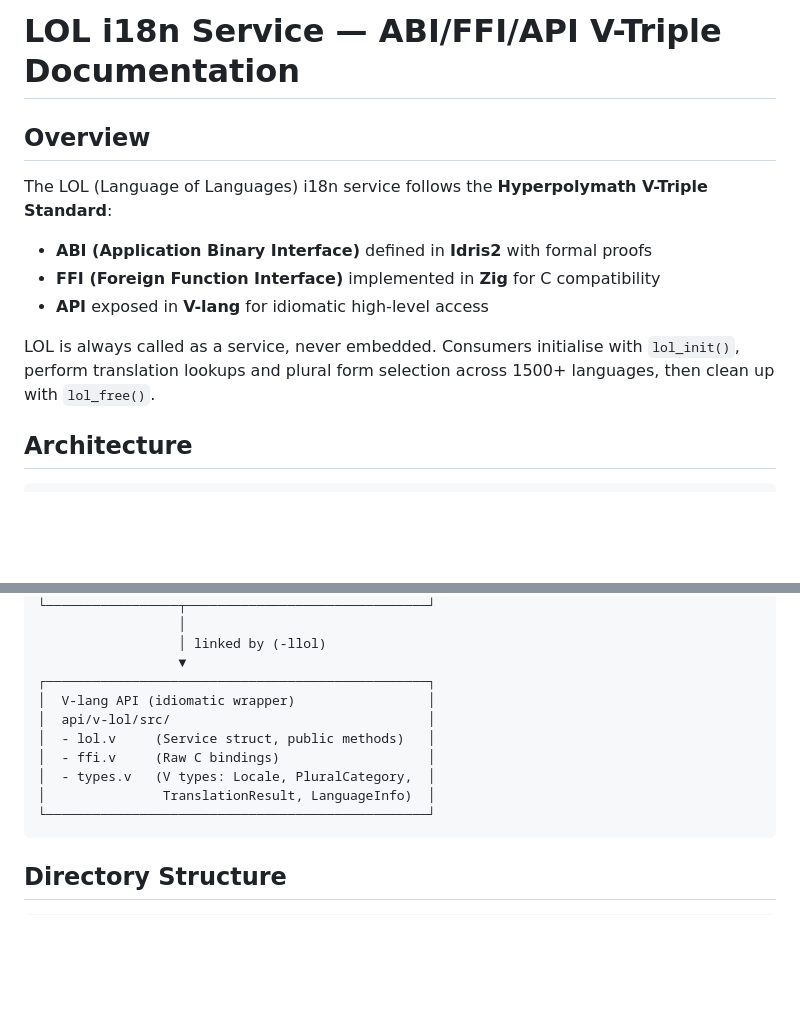
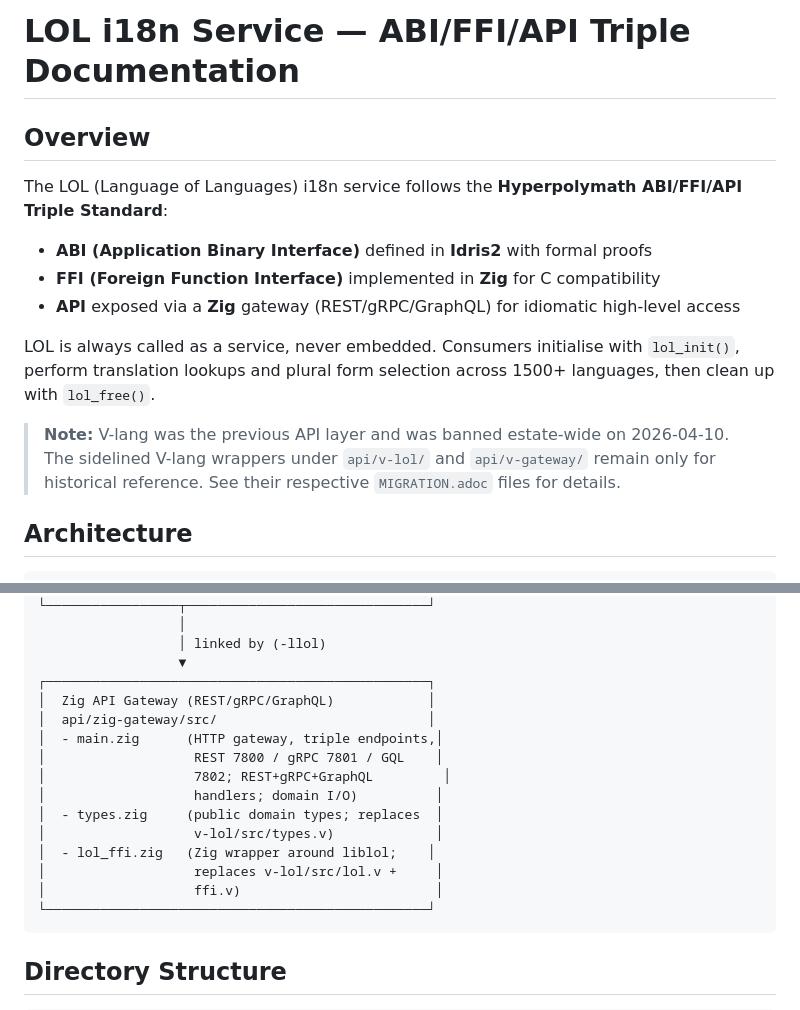
Before and after one commit to hyperpolymath/lol, a Markdown page: ABI-FFI-README.md, 2 parts joined by grey strips. GitHub-like rendering; blank space fills up the shorter version.

````diff
--- a/ABI-FFI-README.md
+++ b/ABI-FFI-README.md
@@ -1,16 +1,20 @@
-# LOL i18n Service — ABI/FFI/API V-Triple Documentation
+# LOL i18n Service — ABI/FFI/API Triple Documentation
 
 ## Overview
 
-The LOL (Language of Languages) i18n service follows the **Hyperpolymath V-Triple Standard**:
+The LOL (Language of Languages) i18n service follows the **Hyperpolymath ABI/FFI/API Triple Standard**:
 
 - **ABI (Application Binary Interface)** defined in **Idris2** with formal proofs
 - **FFI (Foreign Function Interface)** implemented in **Zig** for C compatibility
-- **API** exposed in **V-lang** for idiomatic high-level access
+- **API** exposed via a **Zig** gateway (REST/gRPC/GraphQL) for idiomatic high-level access
 
 LOL is always called as a service, never embedded. Consumers initialise with
 `lol_init()`, perform translation lookups and plural form selection across
 1500+ languages, then clean up with `lol_free()`.
+
+> **Note:** V-lang was the previous API layer and was banned estate-wide on 2026-04-10.
+> The sidelined V-lang wrappers under `api/v-lol/` and `api/v-gateway/` remain only
+> for historical reference. See their respective `MIGRATION.adoc` files for details.
 
 ## Architecture
 
@@ -53,12 +57,17 @@ LOL is always called as a service, never embedded. Consumers initialise with
                   │ linked by (-llol)
                   ▼
 ┌─────────────────────────────────────────────────┐
-│  V-lang API (idiomatic wrapper)                 │
-│  api/v-lol/src/                                 │
-│  - lol.v     (Service struct, public methods)   │
-│  - ffi.v     (Raw C bindings)                   │
-│  - types.v   (V types: Locale, PluralCategory,  │
-│               TranslationResult, LanguageInfo)  │
+│  Zig API Gateway (REST/gRPC/GraphQL)            │
+│  api/zig-gateway/src/                           │
+│  - main.zig      (HTTP gateway, triple endpoints,│
+│                   REST 7800 / gRPC 7801 / GQL    │
+│                   7802; REST+gRPC+GraphQL         │
+│                   handlers; domain I/O)          │
+│  - types.zig     (public domain types; replaces  │
+│                   v-lol/src/types.v)             │
+│  - lol_ffi.zig   (Zig wrapper around liblol;    │
+│                   replaces v-lol/src/lol.v +     │
+│                   ffi.v)                         │
 └─────────────────────────────────────────────────┘
 ```
 
````
Also changed, not shown: other parts of ABI-FFI-README.md (+42 -42 lines).
